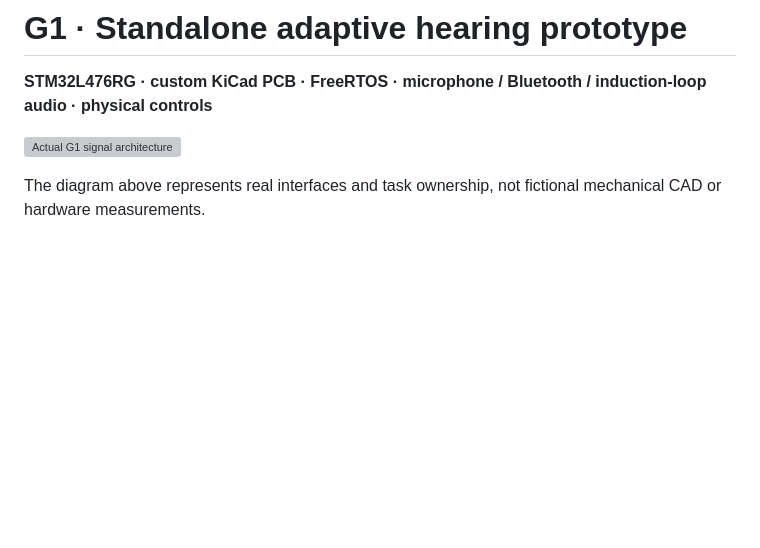
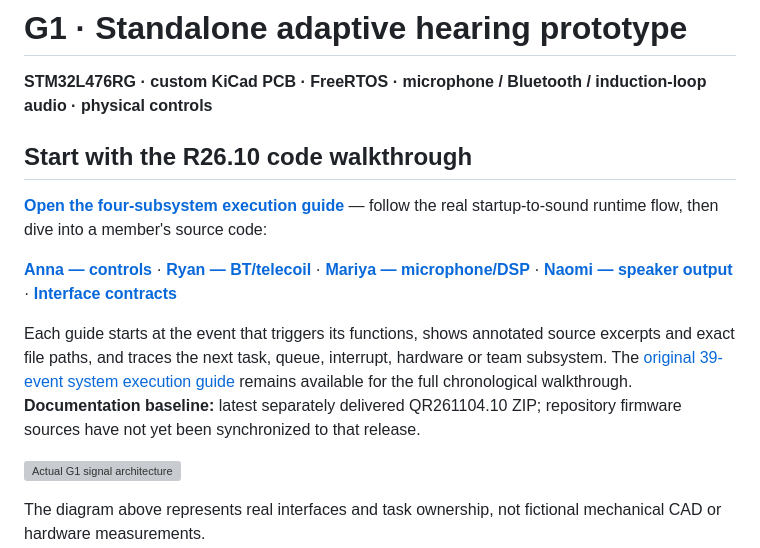
Before and after one commit to RV-crtl/Digital-Hearing-Aid-G1, a Markdown page: README.md, the part around the change. Rendered like a GitHub page; blank space fills up the shorter version; grey boxes are pictures that could not be loaded.

Commit message:
docs: surface four subsystem walkthroughs and R26.10 interface contracts

```diff
--- a/README.md
+++ b/README.md
@@ -1,6 +1,14 @@
 # G1 · Standalone adaptive hearing prototype
 
 **STM32L476RG · custom KiCad PCB · FreeRTOS · microphone / Bluetooth / induction-loop audio · physical controls**
+
+## Start with the R26.10 code walkthrough
+
+**[Open the four-subsystem execution guide](Documentation/SUBSYSTEMS/README.md)** — follow the real startup-to-sound runtime flow, then dive into a member's source code:
+
+[**Anna — controls**](Documentation/SUBSYSTEMS/ANNA_CONTROLS.md) · [**Ryan — BT/telecoil**](Documentation/SUBSYSTEMS/RYAN_CONNECTIVITY.md) · [**Mariya — microphone/DSP**](Documentation/SUBSYSTEMS/MARIYA_AUDIO_DSP.md) · [**Naomi — speaker output**](Documentation/SUBSYSTEMS/NAOMI_OUTPUT.md) · [**Interface contracts**](Documentation/SUBSYSTEMS/INTERFACES.md)
+
+Each guide starts at the event that triggers its functions, shows annotated source excerpts and exact file paths, and traces the next task, queue, interrupt, hardware or team subsystem. The [original 39-event system execution guide](Documentation/FIRMWARE_EXECUTION_GUIDE_R26.md) remains available for the full chronological walkthrough. **Documentation baseline:** latest separately delivered QR261104.10 ZIP; repository firmware sources have not yet been synchronized to that release.
 
 ![Actual G1 signal architecture](Assets/system-overview.svg)
 
```
